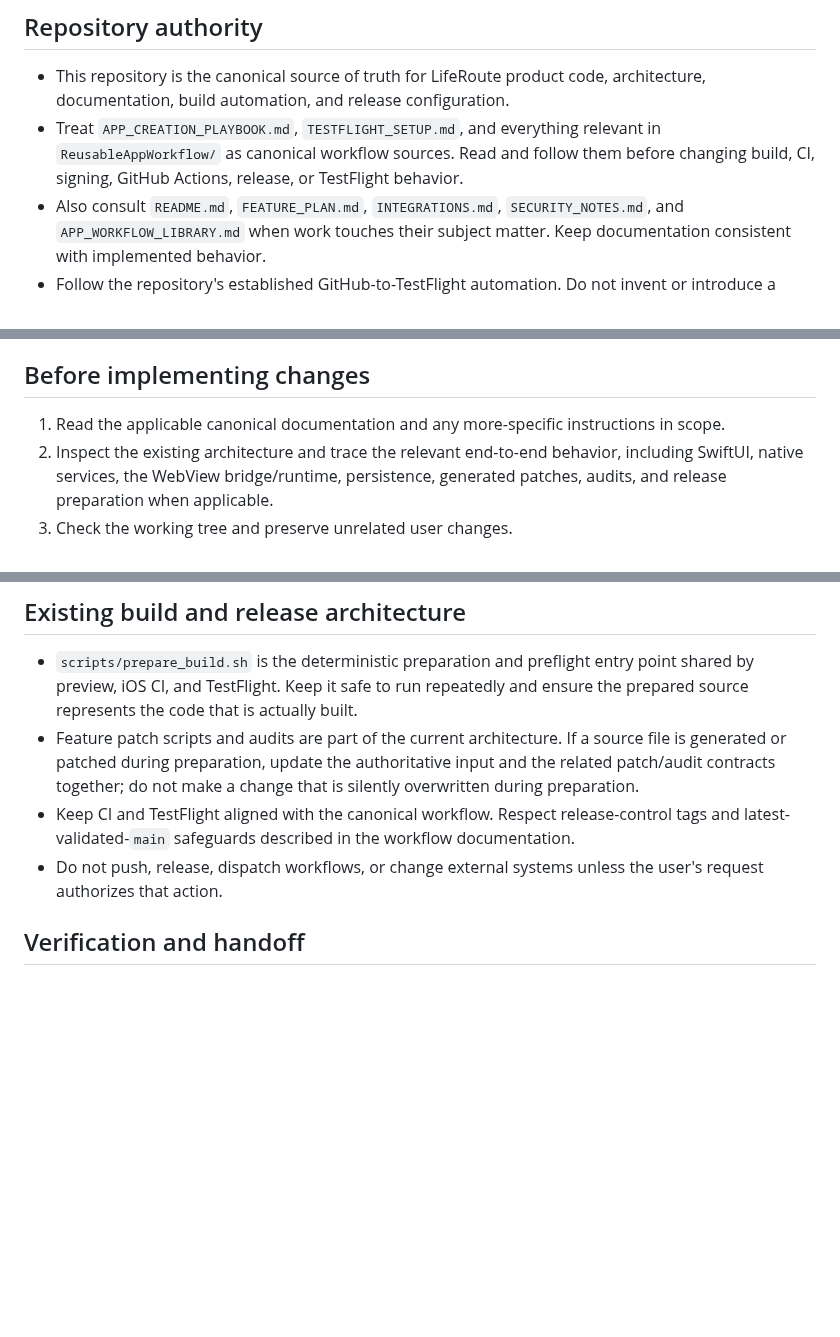
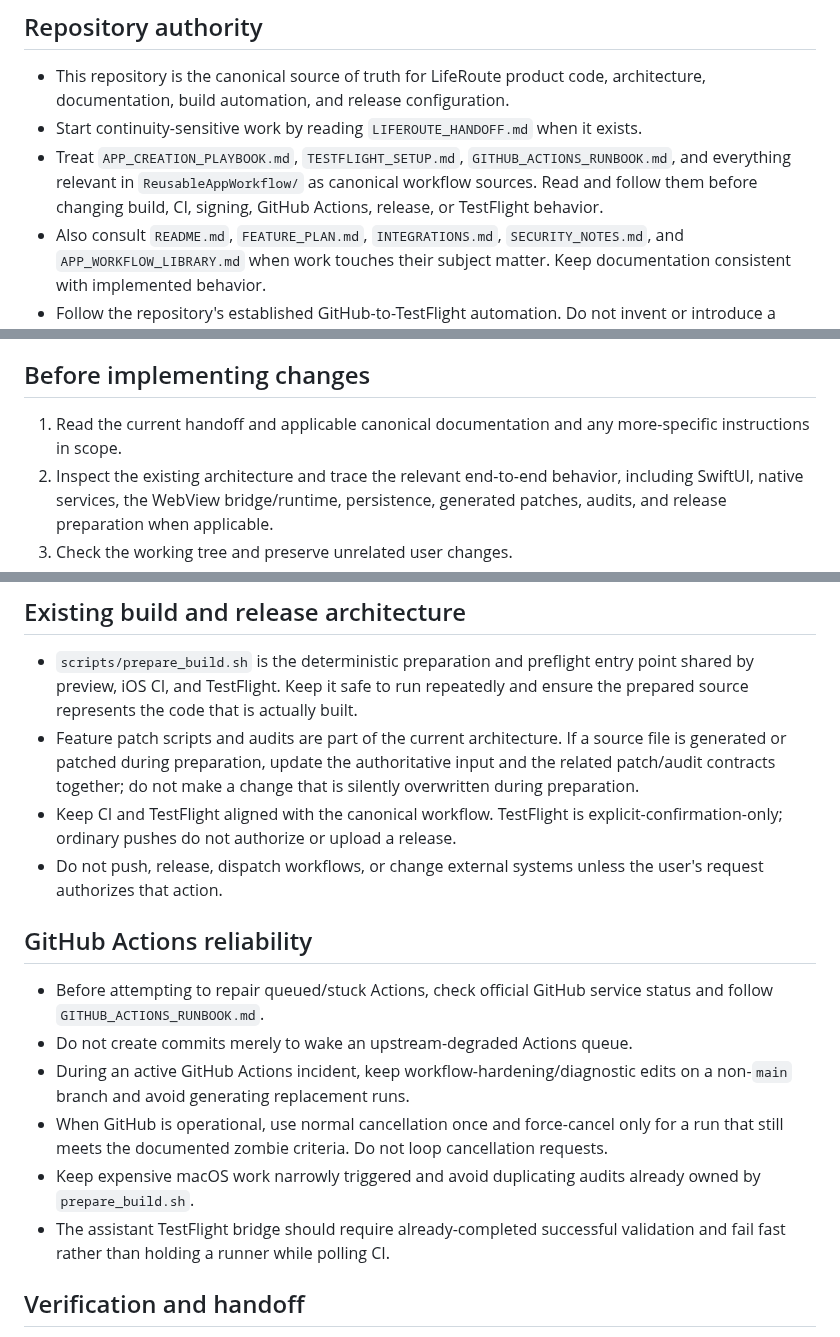
Before and after one commit to jackersthecoltsfan/LifeRouteFinal, a Markdown page: AGENTS.md, 3 parts joined by grey strips. Rendered like a GitHub page; blank space fills up the shorter version.

Commit message:
Add continuity and Actions incident rules

```diff
--- a/AGENTS.md
+++ b/AGENTS.md
@@ -3,7 +3,8 @@
 ## Repository authority
 
 - This repository is the canonical source of truth for LifeRoute product code, architecture, documentation, build automation, and release configuration.
-- Treat `APP_CREATION_PLAYBOOK.md`, `TESTFLIGHT_SETUP.md`, and everything relevant in `ReusableAppWorkflow/` as canonical workflow sources. Read and follow them before changing build, CI, signing, GitHub Actions, release, or TestFlight behavior.
+- Start continuity-sensitive work by reading `LIFEROUTE_HANDOFF.md` when it exists.
+- Treat `APP_CREATION_PLAYBOOK.md`, `TESTFLIGHT_SETUP.md`, `GITHUB_ACTIONS_RUNBOOK.md`, and everything relevant in `ReusableAppWorkflow/` as canonical workflow sources. Read and follow them before changing build, CI, signing, GitHub Actions, release, or TestFlight behavior.
 - Also consult `README.md`, `FEATURE_PLAN.md`, `INTEGRATIONS.md`, `SECURITY_NOTES.md`, and `APP_WORKFLOW_LIBRARY.md` when work touches their subject matter. Keep documentation consistent with implemented behavior.
 - Follow the repository's established GitHub-to-TestFlight automation. Do not invent or introduce a separate release process unless the product owner explicitly requests a redesign.
 
@@ -16,7 +17,7 @@
 
 ## Before implementing changes
 
-1. Read the applicable canonical documentation and any more-specific instructions in scope.
+1. Read the current handoff and applicable canonical documentation and any more-specific instructions in scope.
 2. Inspect the existing architecture and trace the relevant end-to-end behavior, including SwiftUI, native services, the WebView bridge/runtime, persistence, generated patches, audits, and release preparation when applicable.
 3. Check the working tree and preserve unrelated user changes.
 4. Reuse existing models, services, components, bridge contracts, persistence mechanisms, and workflow infrastructure where appropriate.
@@ -58,8 +59,17 @@ Use consistent design tokens and reusable components rather than isolated stylin
 
 - `scripts/prepare_build.sh` is the deterministic preparation and preflight entry point shared by preview, iOS CI, and TestFlight. Keep it safe to run repeatedly and ensure the prepared source represents the code that is actually built.
 - Feature patch scripts and audits are part of the current architecture. If a source file is generated or patched during preparation, update the authoritative input and the related patch/audit contracts together; do not make a change that is silently overwritten during preparation.
-- Keep CI and TestFlight aligned with the canonical workflow. Respect release-control tags and latest-validated-`main` safeguards described in the workflow documentation.
+- Keep CI and TestFlight aligned with the canonical workflow. TestFlight is explicit-confirmation-only; ordinary pushes do not authorize or upload a release.
 - Do not push, release, dispatch workflows, or change external systems unless the user's request authorizes that action.
+
+## GitHub Actions reliability
+
+- Before attempting to repair queued/stuck Actions, check official GitHub service status and follow `GITHUB_ACTIONS_RUNBOOK.md`.
+- Do not create commits merely to wake an upstream-degraded Actions queue.
+- During an active GitHub Actions incident, keep workflow-hardening/diagnostic edits on a non-`main` branch and avoid generating replacement runs.
+- When GitHub is operational, use normal cancellation once and force-cancel only for a run that still meets the documented zombie criteria. Do not loop cancellation requests.
+- Keep expensive macOS work narrowly triggered and avoid duplicating audits already owned by `prepare_build.sh`.
+- The assistant TestFlight bridge should require already-completed successful validation and fail fast rather than holding a runner while polling CI.
 
 ## Verification and handoff
 
```
Also changed, not shown: other parts of AGENTS.md (+2 -0 lines).
